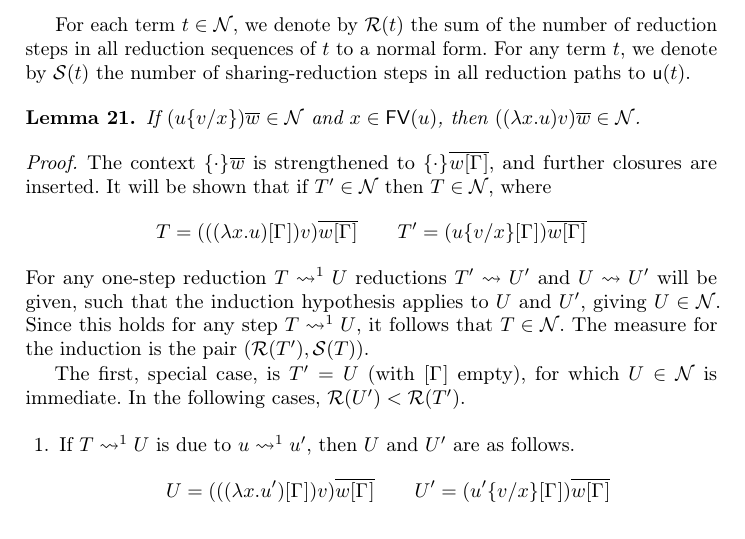
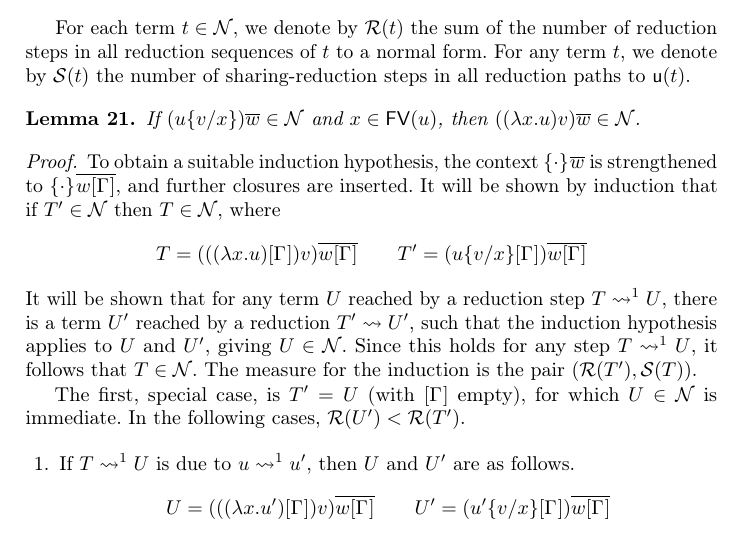
Before and after one commit to teg/SN-LPAR, a LaTeX thesis (AL-LPAR.tex): part of page 9 of 18, cut so that both start at the same text. Compiled offline with pdfLaTeX.

Commit message:
minor changes

```diff
--- a/AL-LPAR.tex
+++ b/AL-LPAR.tex
@@ -891,18 +891,19 @@ If $(u\sub xv)\overline w \in \SN$ and $x\in\FV(u)$, then $((\lambda x.u)v)\over
 \end{ALlemma}
 
 \begin{proof}
-The context $\cxt\overline w$ is strengthened to $\cxt\overline{w\G}$, and further closures are inserted.
+To obtain a suitable induction hypothesis, the context $\cxt\overline w$ is strengthened to $\cxt\overline{w\G}$, and further closures are inserted.
 %
-It will be shown that if $T'\in\SN$ then $T\in\SN$, where
+It will be shown by induction that if $T'\in\SN$ then $T\in\SN$, where
 \[
 	T = (((\lambda x.u)\G) v)\overline{w\G} \qquad T' = (u\sub xv\G)\overline{w\G}
 \]
 %
-For any one-step reduction $T\rewrite^1 U$ reductions $T'\rewrite U'$ and $U\rewrite U'$ will be given, such that the induction hypothesis applies to $U$ and $U'$, giving $U\in\SN$.
+It will be shown that for any term $U$ reached by a reduction step $T\rewrite^1 U$, there is a term $U'$ reached by a reduction $T'\rewrite U'$, such that the induction hypothesis applies to $U$ and $U'$, giving $U\in\SN$.
 %
 Since this holds for any step $T\rewrite^1 U$, it follows that $T\in\SN$.
 %
 The measure for the induction is the pair $(\R(T'),\S(T))$.
+
 
 The first, special case, is $T'=U$ (with $\G$ empty), for which $U\in\SN$ is immediate.
 %
```
Also changed, not shown: AL-LPAR.tex (2 more changed lines).
